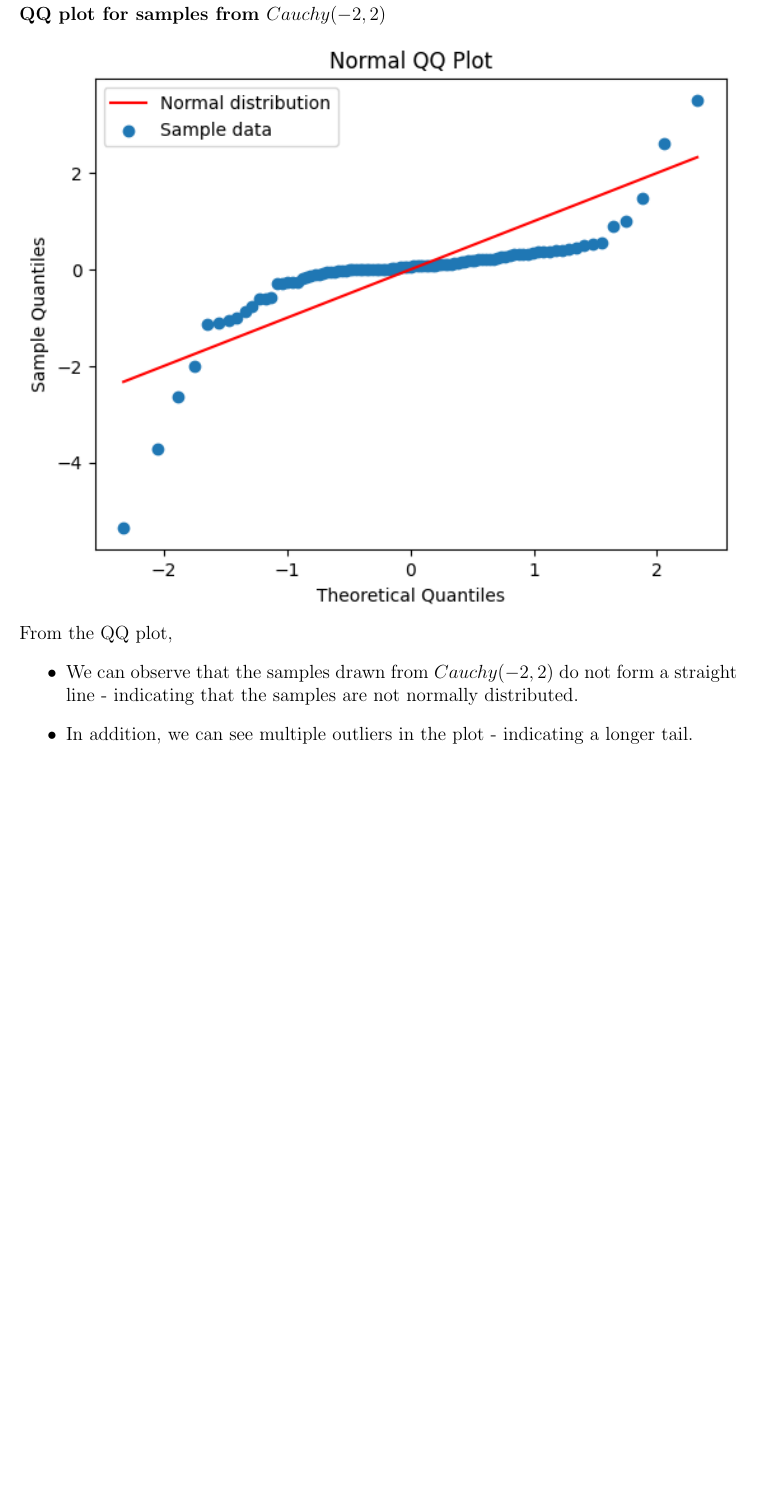
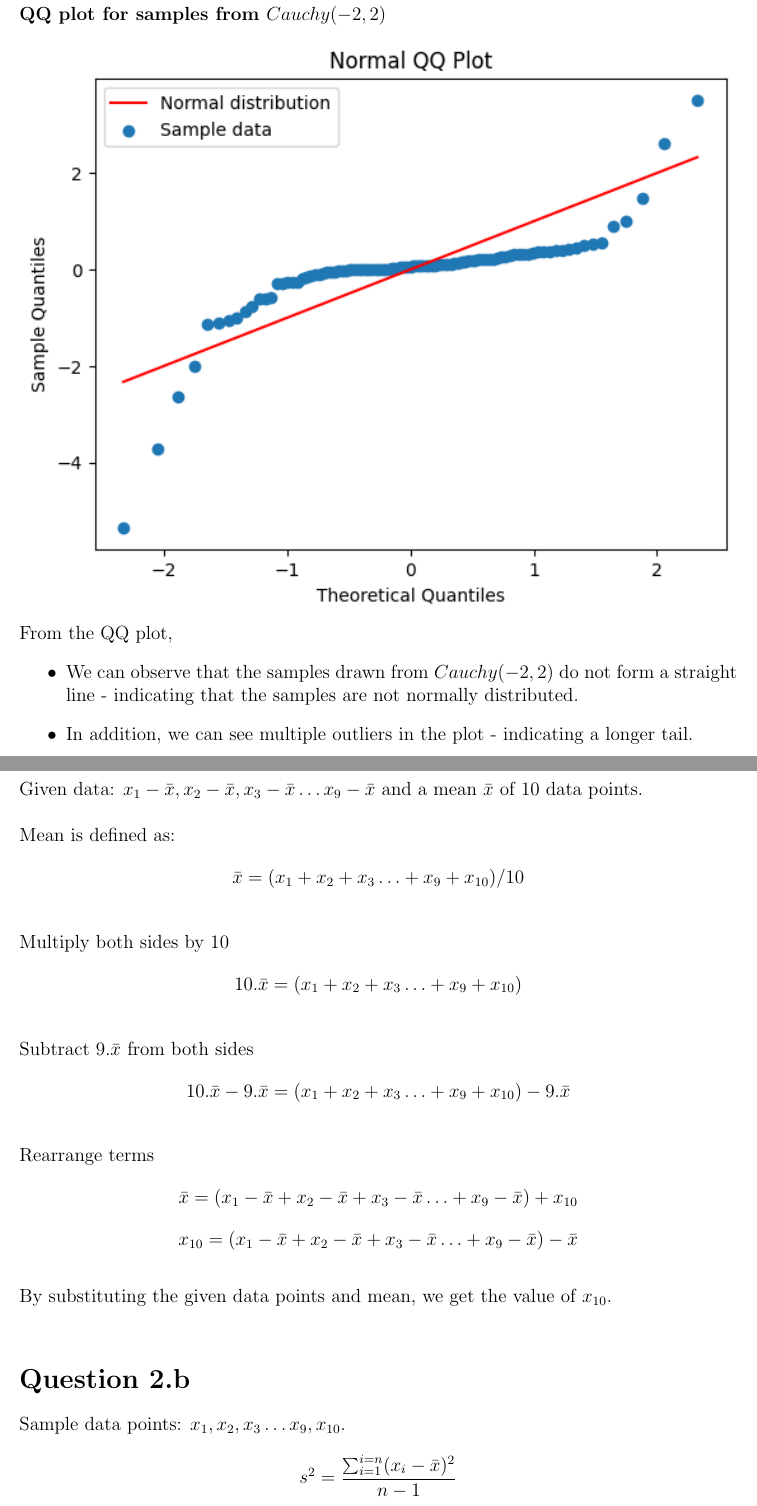
Before and after one commit to madhukar01/stats_exercise, a LaTeX document (ex01/solution.tex): part of page 6 of 6 before the commit and two parts of pages 6 and 7 of 8 after it, the two joined at a grey line, cut so that both start at the same text, the shorter picture padded with empty space. Compiled offline with pdfLaTeX.

Commit message:
feat(ex01): add solutions to question 2

```diff
--- a/ex01/solution.tex
+++ b/ex01/solution.tex
@@ -80,3 +80,31 @@ From the QQ plot,
     \item In addition, we can see multiple outliers in the plot - indicating a
     longer tail.
 \end{itemize}
+
+\newpage
+\section*{Question 2.a}
+Given data: \(x_1 - \bar{x}, x_2 - \bar{x}, x_3 - \bar{x} \dots x_9 - \bar{x}\)
+and a mean \(\bar{x}\) of 10 data points.
+\\[\baselineskip]
+Mean is defined as:
+
+\[\bar{x} = (x_1 + x_2 + x_3 \dots + x_9 + x_{10}) / 10\]
+\\
+Multiply both sides by 10
+\[10 . \bar{x} = (x_1 + x_2 + x_3 \dots + x_9 + x_{10})\]
+\\
+Subtract \(9.\bar{x}\) from both sides
+\[10. \bar{x} - 9.\bar{x} = (x_1 + x_2 + x_3 \dots + x_9 + x_{10}) - 9.\bar{x}\]
+\\
+Rearrange terms
+\[\bar{x} = (x_1 - \bar{x} + x_2 - \bar{x} + x_3 - \bar{x} \dots + x_9 - \bar{x}) + x_{10}\]
+\[x_{10} =  (x_1 - \bar{x} + x_2 - \bar{x} + x_3 - \bar{x} \dots + x_9 - \bar{x}) - \bar{x}\]
+\\
+By substituting the given data points and mean, we get the value of \(x_{10}\).
+\\
+\section*{Question 2.b}
+Sample data points: \(x_1, x_2, x_3 \dots x_9, x_{10}\).
+\\
+\[s^2 = \frac{\sum_{i=1}^{i=n}(x_i - \bar{x})^2}{n-1}\]
+\\
+\(\bar{x}\) is the mean of the sample data points and not the population mean.
```
Also changed, not shown: ex01/solution.pdf, ex01/solution.tex (12 more changed lines), 1 other file.
